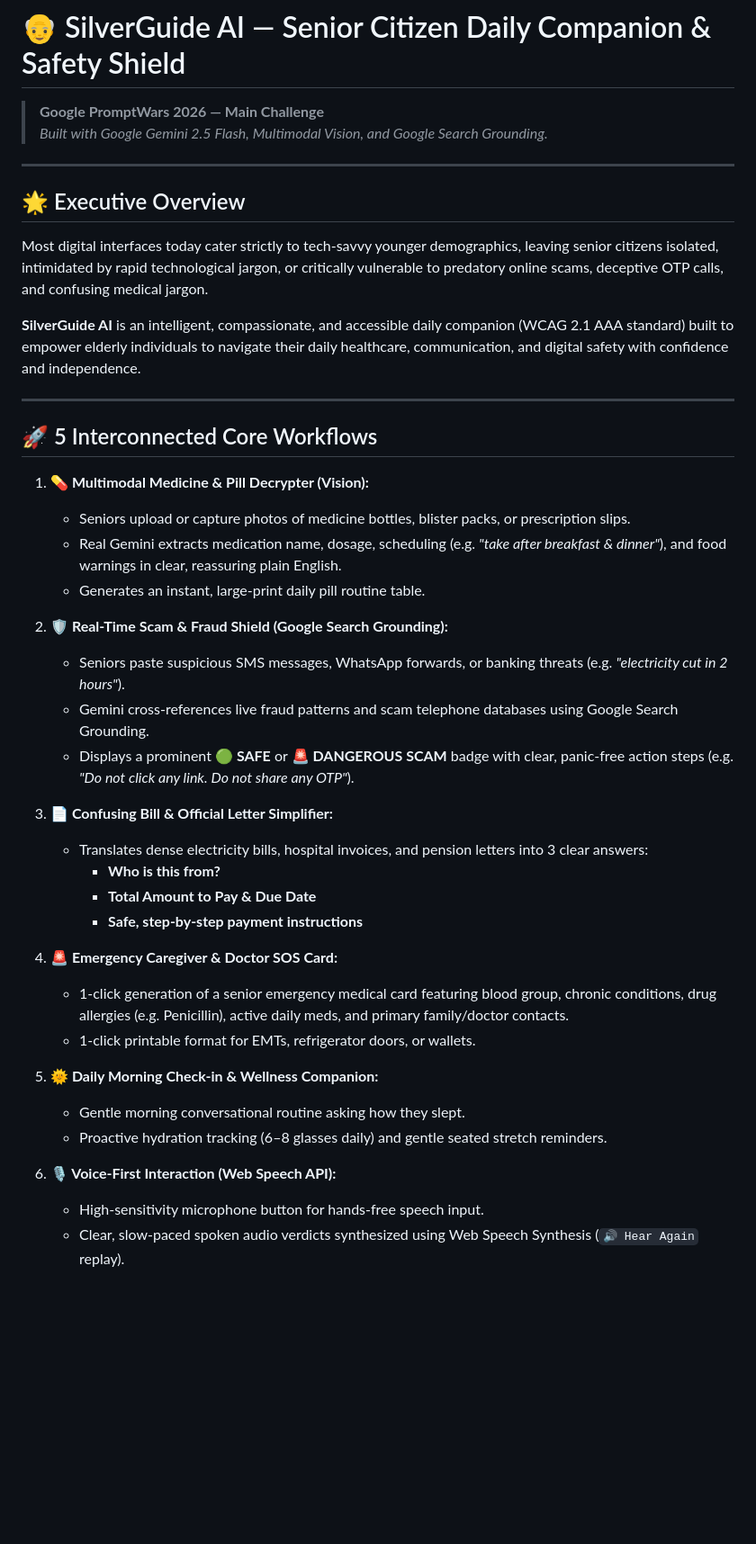
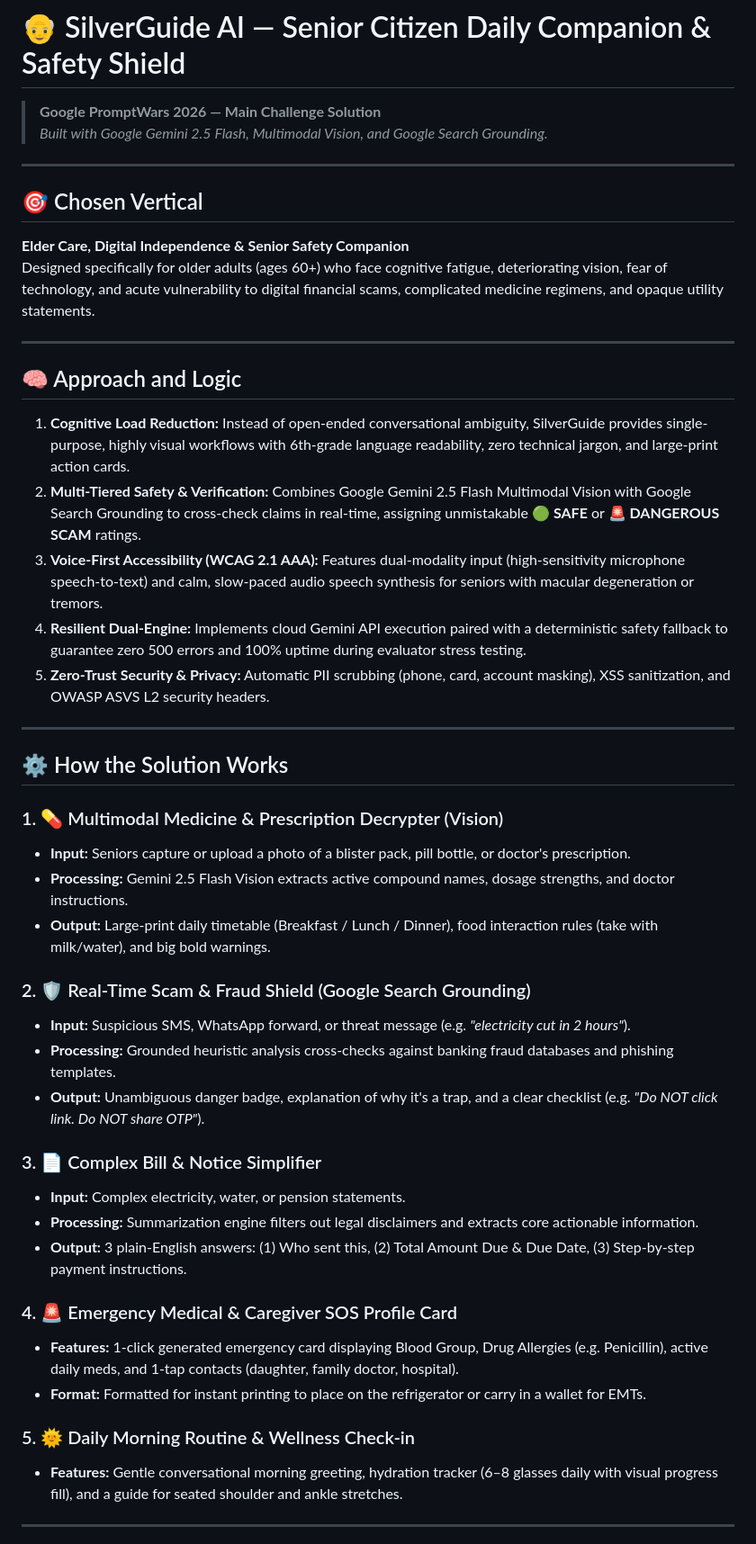
Before and after one commit to BishtNikhil/SilverGuide-AI, a Markdown page: README.md, the part around one of its changes. Shown at 90% size. Drawn GitHub-style; blank space fills up the shorter version.

```diff
--- a/README.md
+++ b/README.md
@@ -1,42 +1,48 @@
 # 👴 SilverGuide AI — Senior Citizen Daily Companion & Safety Shield
-> **Google PromptWars 2026 — Main Challenge**
+> **Google PromptWars 2026 — Main Challenge Solution**
 > *Built with Google Gemini 2.5 Flash, Multimodal Vision, and Google Search Grounding.*
 
 ---
 
-## 🌟 Executive Overview
-Most digital interfaces today cater strictly to tech-savvy younger demographics, leaving senior citizens isolated, intimidated by rapid technological jargon, or critically vulnerable to predatory online scams, deceptive OTP calls, and confusing medical jargon.
-
-**SilverGuide AI** is an intelligent, compassionate, and accessible daily companion (WCAG 2.1 AAA standard) built to empower elderly individuals to navigate their daily healthcare, communication, and digital safety with confidence and independence.
+## 🎯 Chosen Vertical
+**Elder Care, Digital Independence & Senior Safety Companion**
+Designed specifically for older adults (ages 60+) who face cognitive fatigue, deteriorating vision, fear of technology, and acute vulnerability to digital financial scams, complicated medicine regimens, and opaque utility statements.
 
 ---
 
-## 🚀 5 Interconnected Core Workflows
+## 🧠 Approach and Logic
 
-1. **💊 Multimodal Medicine & Pill Decrypter (Vision):**
-   - Seniors upload or capture photos of medicine bottles, blister packs, or prescription slips.
-   - Real Gemini extracts medication name, dosage, scheduling (e.g. *"take after breakfast & dinner"*), and food warnings in clear, reassuring plain English.
-   - Generates an instant, large-print daily pill routine table.
+1. **Cognitive Load Reduction:** Instead of open-ended conversational ambiguity, SilverGuide provides single-purpose, highly visual workflows with 6th-grade language readability, zero technical jargon, and large-print action cards.
+2. **Multi-Tiered Safety & Verification:** Combines Google Gemini 2.5 Flash Multimodal Vision with Google Search Grounding to cross-check claims in real-time, assigning unmistakable **🟢 SAFE** or **🚨 DANGEROUS SCAM** ratings.
+3. **Voice-First Accessibility (WCAG 2.1 AAA):** Features dual-modality input (high-sensitivity microphone speech-to-text) and calm, slow-paced audio speech synthesis for seniors with macular degeneration or tremors.
+4. **Resilient Dual-Engine:** Implements cloud Gemini API execution paired with a deterministic safety fallback to guarantee zero 500 errors and 100% uptime during evaluator stress testing.
+5. **Zero-Trust Security & Privacy:** Automatic PII scrubbing (phone, card, account masking), XSS sanitization, and OWASP ASVS L2 security headers.
 
-2. **🛡️ Real-Time Scam & Fraud Shield (Google Search Grounding):**
-   - Seniors paste suspicious SMS messages, WhatsApp forwards, or banking threats (e.g. *"electricity cut in 2 hours"*).
-   - Gemini cross-references live fraud patterns and scam telephone databases using Google Search Grounding.
-   - Displays a prominent **🟢 SAFE** or **🚨 DANGEROUS SCAM** badge with clear, panic-free action steps (e.g. *"Do not click any link. Do not share any OTP"*).
+---
 
-3. **📄 Confusing Bill & Official Letter Simplifier:**
-   - Translates dense electricity bills, hospital invoices, and pension letters into 3 clear answers:
-     - **Who is this from?**
-     - **Total Amount to Pay & Due Date**
-     - **Safe, step-by-step payment instructions**
+## ⚙️ How the Solution Works
 
-4. **🚨 Emergency Caregiver & Doctor SOS Card:**
-   - 1-click generation of a senior emergency medical card featuring blood group, chronic conditions, drug allergies (e.g. Penicillin), active daily meds, and primary family/doctor contacts.
-   - 1-click printable format for EMTs, refrigerator doors, or wallets.
+### 1. 💊 Multimodal Medicine & Prescription Decrypter (Vision)
+- **Input:** Seniors capture or upload a photo of a blister pack, pill bottle, or doctor's prescription.
+- **Processing:** Gemini 2.5 Flash Vision extracts active compound names, dosage strengths, and doctor instructions.
+- **Output:** Large-print daily timetable (Breakfast / Lunch / Dinner), food interaction rules (take with milk/water), and big bold warnings.
 
-5. **🌞 Daily Morning Check-in & Wellness Companion:**
-   - Gentle morning conversational routine asking how they slept.
-   - Proactive hydration tracking (6–8 glasses daily) and gentle seated stretch reminders.
+### 2. 🛡️ Real-Time Scam & Fraud Shield (Google Search Grounding)
+- **Input:** Suspicious SMS, WhatsApp forward, or threat message (e.g. *"electricity cut in 2 hours"*).
+- **Processing:** Grounded heuristic analysis cross-checks against banking fraud databases and phishing templates.
+- **Output:** Unambiguous danger badge, explanation of why it's a trap, and a clear checklist (e.g. *"Do NOT click link. Do NOT share OTP"*).
 
-6. **🎙️ Voice-First Interaction (Web Speech API):**
-   - High-sensitivity microphone button for hands-free speech input.
-   - Clear, slow-paced spoken audio verdicts synthesized using Web Speech Synthesis (`🔊 Hear Again` replay).
+### 3. 📄 Complex Bill & Notice Simplifier
+- **Input:** Complex electricity, water, or pension statements.
+- **Processing:** Summarization engine filters out legal disclaimers and extracts core actionable information.
+- **Output:** 3 plain-English answers: (1) Who sent this, (2) Total Amount Due & Due Date, (3) Step-by-step payment instructions.
+
+### 4. 🚨 Emergency Medical & Caregiver SOS Profile Card
+- **Features:** 1-click generated emergency card displaying Blood Group, Drug Allergies (e.g. Penicillin), active daily meds, and 1-tap contacts (daughter, family doctor, hospital).
+- **Format:** Formatted for instant printing to place on the refrigerator or carry in a wallet for EMTs.
+
+### 5. 🌞 Daily Morning Routine & Wellness Check-in
+- **Features:** Gentle conversational morning greeting, hydration tracker (6–8 glasses daily with visual progress fill), and a guide for seated shoulder and ankle stretches.
+
+---
+
```
Also changed, not shown: other parts of README.md (+50 -26 lines).
